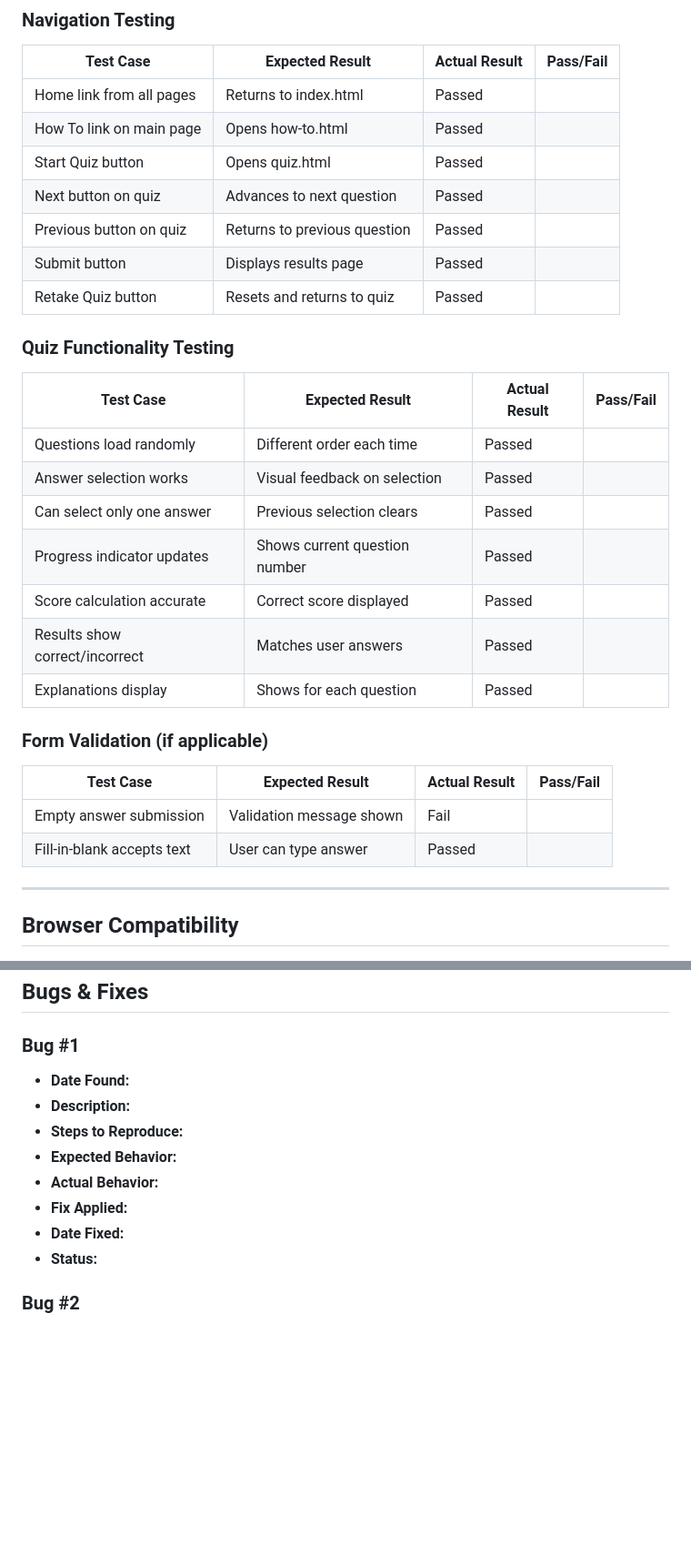
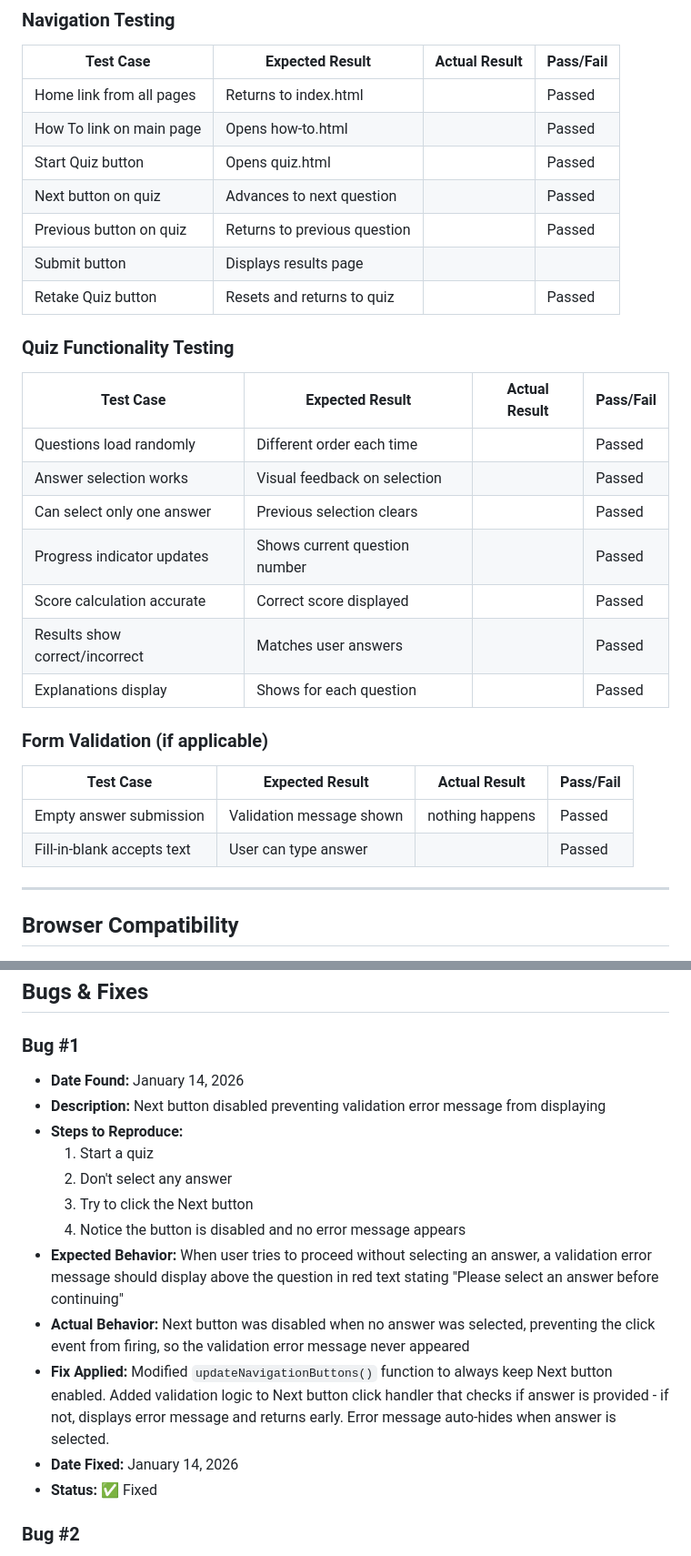
Before and after one commit to Ollieadams23/WebDevQuiz, a Markdown page: TESTING.md, 2 parts joined by grey strips. Shown at 91% size. Drawn GitHub-style; blank space fills up the shorter version.

Commit message:
updated testing bugs doc

```diff
--- a/TESTING.md
+++ b/TESTING.md
@@ -148,30 +148,30 @@ From line 16, column 13; to line 16, column 37
 ### Navigation Testing
 | Test Case | Expected Result | Actual Result | Pass/Fail |
 |-----------|----------------|---------------|-----------|
-| Home link from all pages | Returns to index.html | Passed | |
-| How To link on main page | Opens how-to.html | Passed| |
-| Start Quiz button | Opens quiz.html |Passed | |
-| Next button on quiz | Advances to next question | Passed| |
-| Previous button on quiz | Returns to previous question |Passed | |
-| Submit button | Displays results page |Passed | |
-| Retake Quiz button | Resets and returns to quiz | Passed| |
+| Home link from all pages | Returns to index.html |  | Passed|
+| How To link on main page | Opens how-to.html | | Passed|
+| Start Quiz button | Opens quiz.html |  | Passed|
+| Next button on quiz | Advances to next question | | Passed|
+| Previous button on quiz | Returns to previous question | | Passed|
+| Submit button | Displays results page |  | |
+| Retake Quiz button | Resets and returns to quiz | | Passed|
 
 ### Quiz Functionality Testing
 | Test Case | Expected Result | Actual Result | Pass/Fail |
 |-----------|----------------|---------------|-----------|
-| Questions load randomly | Different order each time | Passed| |
-| Answer selection works | Visual feedback on selection | Passed| |
-| Can select only one answer | Previous selection clears | Passed| |
-| Progress indicator updates | Shows current question number | Passed| |
-| Score calculation accurate | Correct score displayed |Passed | |
-| Results show correct/incorrect | Matches user answers | Passed| |
-| Explanations display | Shows for each question |Passed | |
+| Questions load randomly | Different order each time | | Passed|
+| Answer selection works | Visual feedback on selection | | Passed|
+| Can select only one answer | Previous selection clears | | Passed|
+| Progress indicator updates | Shows current question number | | Passed|
+| Score calculation accurate | Correct score displayed | | Passed|
+| Results show correct/incorrect | Matches user answers | | Passed|
+| Explanations display | Shows for each question | | Passed|
 
 ### Form Validation (if applicable)
 | Test Case | Expected Result | Actual Result | Pass/Fail |
 |-----------|----------------|---------------|-----------|
-| Empty answer submission | Validation message shown |Fail | |
-| Fill-in-blank accepts text | User can type answer | Passed| |
+| Empty answer submission | Validation message shown |nothing happens |Passed |
+| Fill-in-blank accepts text | User can type answer | |Passed |
 
 ---
 
@@ -268,14 +268,18 @@ From line 16, column 13; to line 16, column 37
 ## Bugs & Fixes
 
 ### Bug #1
-- **Date Found:**
-- **Description:**
+- **Date Found:** January 14, 2026
+- **Description:** Next button disabled preventing validation error message from displaying
 - **Steps to Reproduce:**
-- **Expected Behavior:**
-- **Actual Behavior:**
-- **Fix Applied:**
-- **Date Fixed:**
-- **Status:**
+  1. Start a quiz
+  2. Don't select any answer
+  3. Try to click the Next button
+  4. Notice the button is disabled and no error message appears
+- **Expected Behavior:** When user tries to proceed without selecting an answer, a validation error message should display above the question in red text stating "Please select an answer before continuing"
+- **Actual Behavior:** Next button was disabled when no answer was selected, preventing the click event from firing, so the validation error message never appeared
+- **Fix Applied:** Modified `updateNavigationButtons()` function to always keep Next button enabled. Added validation logic to Next button click handler that checks if answer is provided - if not, displays error message and returns early. Error message auto-hides when answer is selected.
+- **Date Fixed:** January 14, 2026
+- **Status:** ✅ Fixed
 
 ### Bug #2
 - **Date Found:**
```
Also changed, not shown: other parts of TESTING.md (+12 -12 lines), DEVELOPMENT.md (+5 -0 lines).
